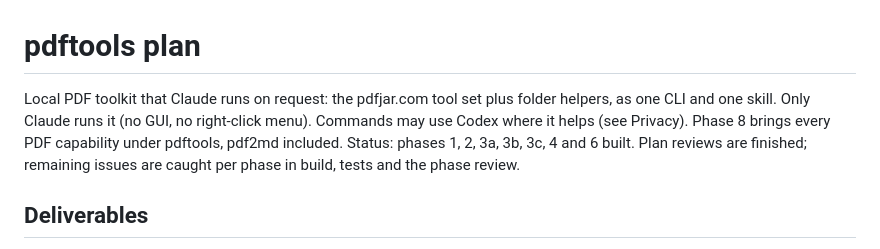
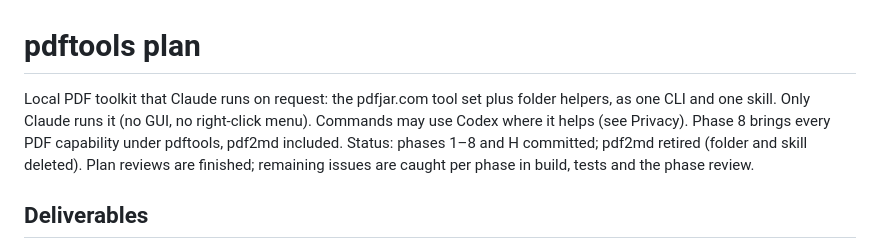
Before and after one commit to nashathur/windows-tools, a Markdown page: pdftools/PLAN.md, the part around the change. GitHub-like rendering.

Commit message:
pdftools plan: phases 1-8 committed, pdf2md retired

```diff
--- a/pdftools/PLAN.md
+++ b/pdftools/PLAN.md
@@ -1,6 +1,6 @@
 # pdftools plan
 
-Local PDF toolkit that Claude runs on request: the pdfjar.com tool set plus folder helpers, as one CLI and one skill. Only Claude runs it (no GUI, no right-click menu). Commands may use Codex where it helps (see Privacy). Phase 8 brings every PDF capability under pdftools, pdf2md included. Status: phases 1, 2, 3a, 3b, 3c, 4 and 6 built. Plan reviews are finished; remaining issues are caught per phase in build, tests and the phase review.
+Local PDF toolkit that Claude runs on request: the pdfjar.com tool set plus folder helpers, as one CLI and one skill. Only Claude runs it (no GUI, no right-click menu). Commands may use Codex where it helps (see Privacy). Phase 8 brings every PDF capability under pdftools, pdf2md included. Status: phases 1–8 and H committed; pdf2md retired (folder and skill deleted). Plan reviews are finished; remaining issues are caught per phase in build, tests and the phase review.
 
 ## Deliverables
 
```
